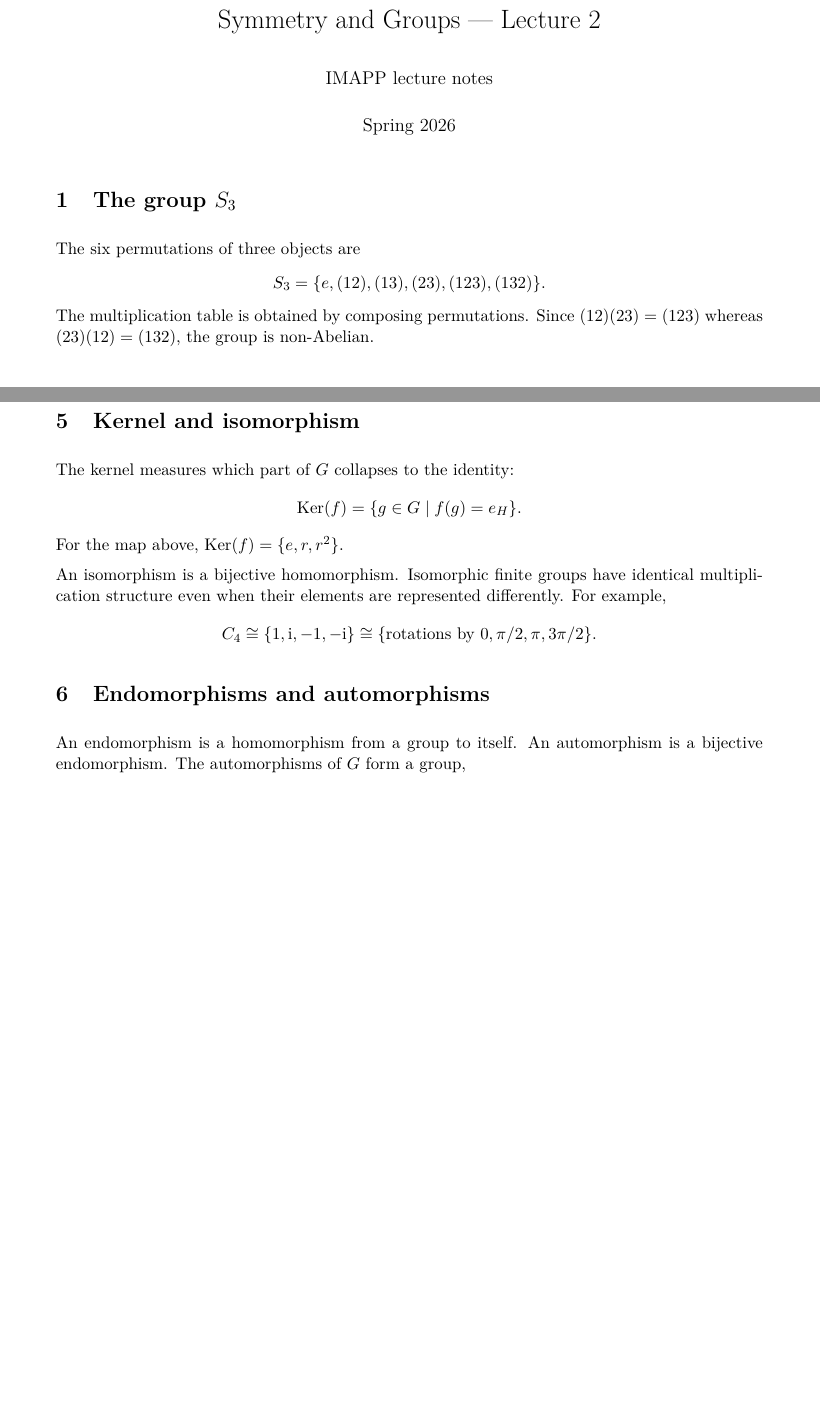
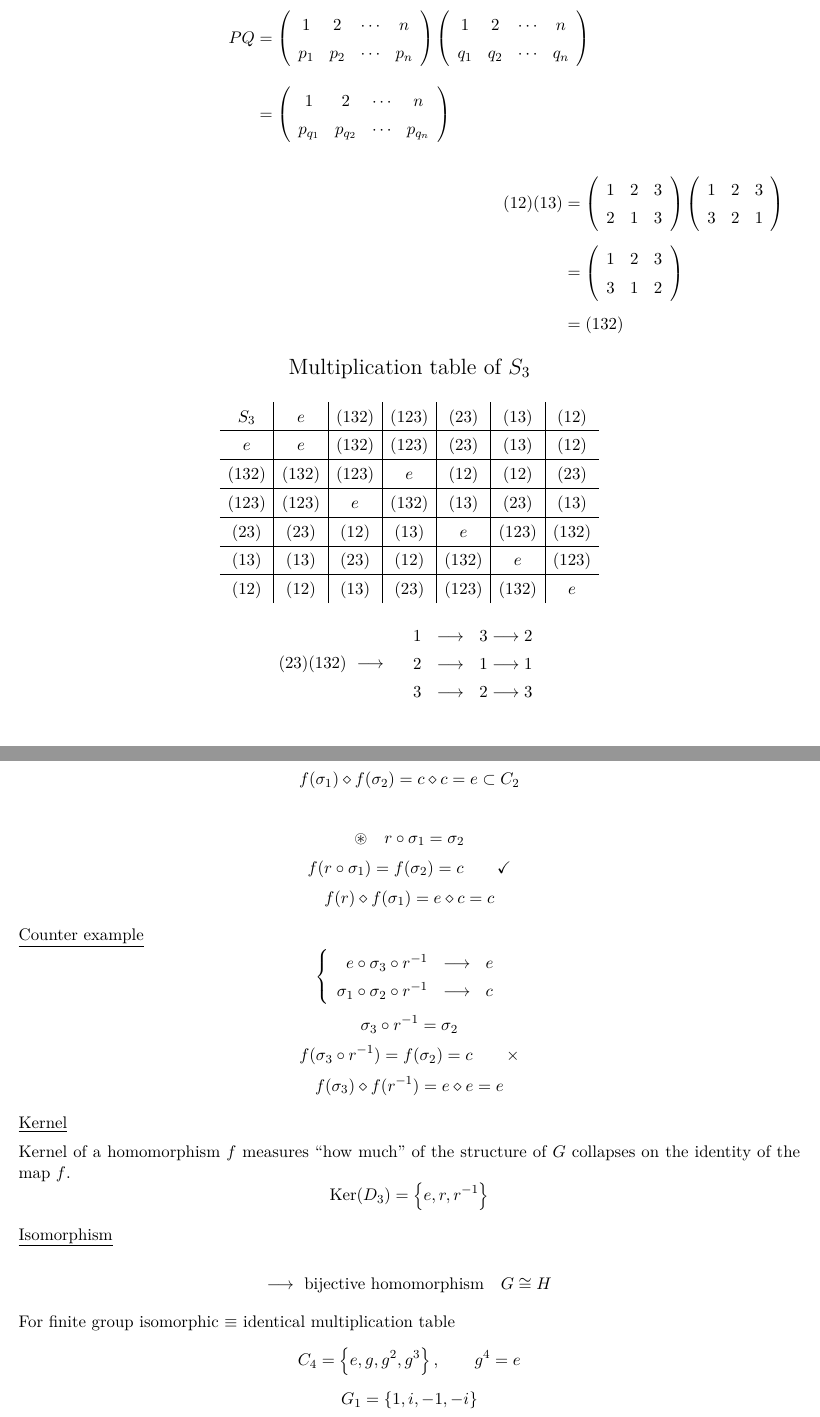
Before and after one commit to yigitcaneym/IMAPP, a LaTeX document (semesters/2026-spring/symmetry-and-groups/lectures/lecture-02-s3-d3-morphisms/lecture.tex): two parts of pages 1 and 2 of 2 before the commit and two parts of pages 1 and 3 of 3 after it, joined at a grey line, cut at the place of the change, the shorter picture padded with empty space. Compiled offline with pdfLaTeX.

Commit message:
Transcribe symmetry lecture 2 from source notes

```diff
--- a/semesters/2026-spring/symmetry-and-groups/lectures/lecture-02-s3-d3-morphisms/lecture.tex
+++ b/semesters/2026-spring/symmetry-and-groups/lectures/lecture-02-s3-d3-morphisms/lecture.tex
@@ -1,6 +0,0 @@
-\documentclass[11pt,a4paper]{article}
-\input{../../../../../templates/lecture-preamble.tex}
-\title{Symmetry and Groups --- Lecture 2}
-\author{IMAPP lecture notes}
-\date{Spring 2026}
-\begin{document}\maketitle
@@ -7,7 +21,25 @@
 
-\section{The group $S_3$}
-The six permutations of three objects are
+\begin{document}
+
+\vspace*{0.35cm}
+\begin{align*}
+PQ
+&=\left(\begin{array}{cccc}1&2&\cdots&n\\p_1&p_2&\cdots&p_n\end{array}\right)
+  \left(\begin{array}{cccc}1&2&\cdots&n\\q_1&q_2&\cdots&q_n\end{array}\right)\\[0.8em]
+&=\left(\begin{array}{cccc}1&2&\cdots&n\\p_{q_1}&p_{q_2}&\cdots&p_{q_n}\end{array}\right)
+\end{align*}
+\hfill
+\begin{minipage}{0.40\textwidth}
+\begin{align*}
+(12)(13)
+&=\left(\begin{array}{ccc}1&2&3\\2&1&3\end{array}\right)
+  \left(\begin{array}{ccc}1&2&3\\3&2&1\end{array}\right)\\[0.4em]
+&=\left(\begin{array}{ccc}1&2&3\\3&1&2\end{array}\right)\\[0.4em]
+&=(132)
+\end{align*}
+\end{minipage}
+
+\begin{center}
+{\Large Multiplication table of $S_3$}
+\end{center}
 \[
-S_3=\{e,(12),(13),(23),(123),(132)\}.
-\]
-The multiplication table is obtained by composing permutations. Since $(12)(23)=(123)$ whereas $(23)(12)=(132)$, the group is non-Abelian.
@@ -44,17 +46,19 @@ The relation $s_i s_j=r^k$ ensures that the product rule is respected.
-\section{Kernel and isomorphism}
-The kernel measures which part of $G$ collapses to the identity:
-\[
-\Ker(f)=\{g\in G\mid f(g)=e_H\}.
-\]
-For the map above, $\Ker(f)=\{e,r,r^2\}$.
-
-An isomorphism is a bijective homomorphism. Isomorphic finite groups have identical multiplication structure even when their elements are represented differently. For example,
-\[
-C_4\cong\{1,\mathrm{i},-1,-\mathrm{i}\}\cong \{\text{rotations by }0,\pi/2,\pi,3\pi/2\}.
+\begin{array}{c|c|c|c|c|c|c}
+S_3&e&(132)&(123)&(23)&(13)&(12)\\ \hline
+e&e&(132)&(123)&(23)&(13)&(12)\\ \hline
+(132)&(132)&(123)&e&(12)&(12)&(23)\\ \hline
+(123)&(123)&e&(132)&(13)&(23)&(13)\\ \hline
+(23)&(23)&(12)&(13)&e&(123)&(132)\\ \hline
+(13)&(13)&(23)&(12)&(132)&e&(123)\\ \hline
+(12)&(12)&(13)&(23)&(123)&(132)&e
+\end{array}
 \]
 
-\section{Endomorphisms and automorphisms}
-An endomorphism is a homomorphism from a group to itself. An automorphism is a bijective endomorphism. The automorphisms of $G$ form a group,
 \[
-\Aut(G)=\{f:G\to G\mid f\text{ is bijective and }f(g_1g_2)=f(g_1)f(g_2)\}.
+(23)(132)\ \longrightarrow\quad
+\begin{array}{rcl}
+1&\longrightarrow&3\longrightarrow2\\
+2&\longrightarrow&1\longrightarrow1\\
+3&\longrightarrow&2\longrightarrow3
+\end{array}
 \]
@@ -67,0 +192,54 @@ $S_3$ and $D_3$ provide the central examples of small non-Abelian groups. Homomo
+f(\sig{1})\diamond f(\sig{2})=c\diamond c=e\subset C_2
+\]
+
+\[
+\circledast\quad r\circ\sig{1}=\sig{2}
+\]
+\[
+f(r\circ\sig{1})=f(\sig{2})=c\qquad\checkmark
+\]
+\[
+f(r)\diamond f(\sig{1})=e\diamond c=c
+\]
+
+\underline{Counter example}
+\[
+\left\{
+\begin{array}{rcl}
+e\circ\sig{3}\circ r^{-1}&\longrightarrow&e\\
+\sig{1}\circ\sig{2}\circ r^{-1}&\longrightarrow&c
+\end{array}
+\right.
+\]
+\[
+\sig{3}\circ r^{-1}=\sig{2}
+\]
+\[
+f(\sig{3}\circ r^{-1})=f(\sig{2})=c
+\qquad\times
+\]
+\[
+f(\sig{3})\diamond f(r^{-1})=e\diamond e=e
+\]
+
+\underline{Kernel}
+
+Kernel of a homomorphism $f$ measures \textquotedblleft how much\textquotedblright\ of the
+structure of $G$ collapses on the identity of the map $f$.
+\[
+\operatorname{Ker}(D_3)=\left\{e,r,r^{-1}\right\}
+\]
+
+\underline{Isomorphism}
+
+\[
+\longrightarrow\ \text{bijective homomorphism}\quad
+G\cong H
+\]
+
+For finite group isomorphic $\equiv$ identical multiplication table
+\[
+C_4=\left\{e,g,g^2,g^3\right\},\qquad g^4=e
+\]
+\[
+G_1=\left\{1,i,-1,-i\right\}
```
Also changed, not shown: semesters/2026-spring/symmetry-and-groups/lectures/lecture-02-s3-d3-morphisms/lecture.tex (227 more changed lines).
